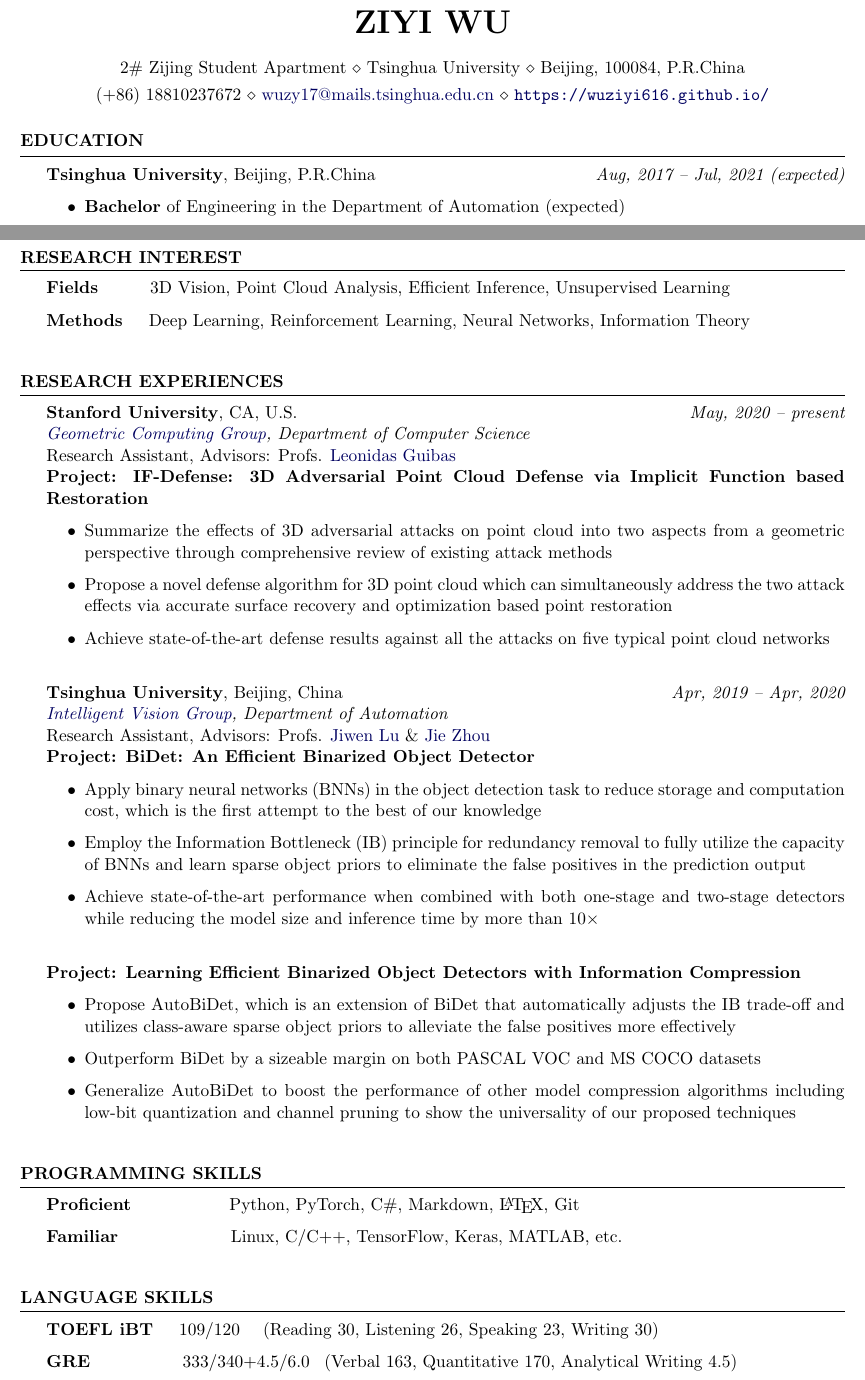
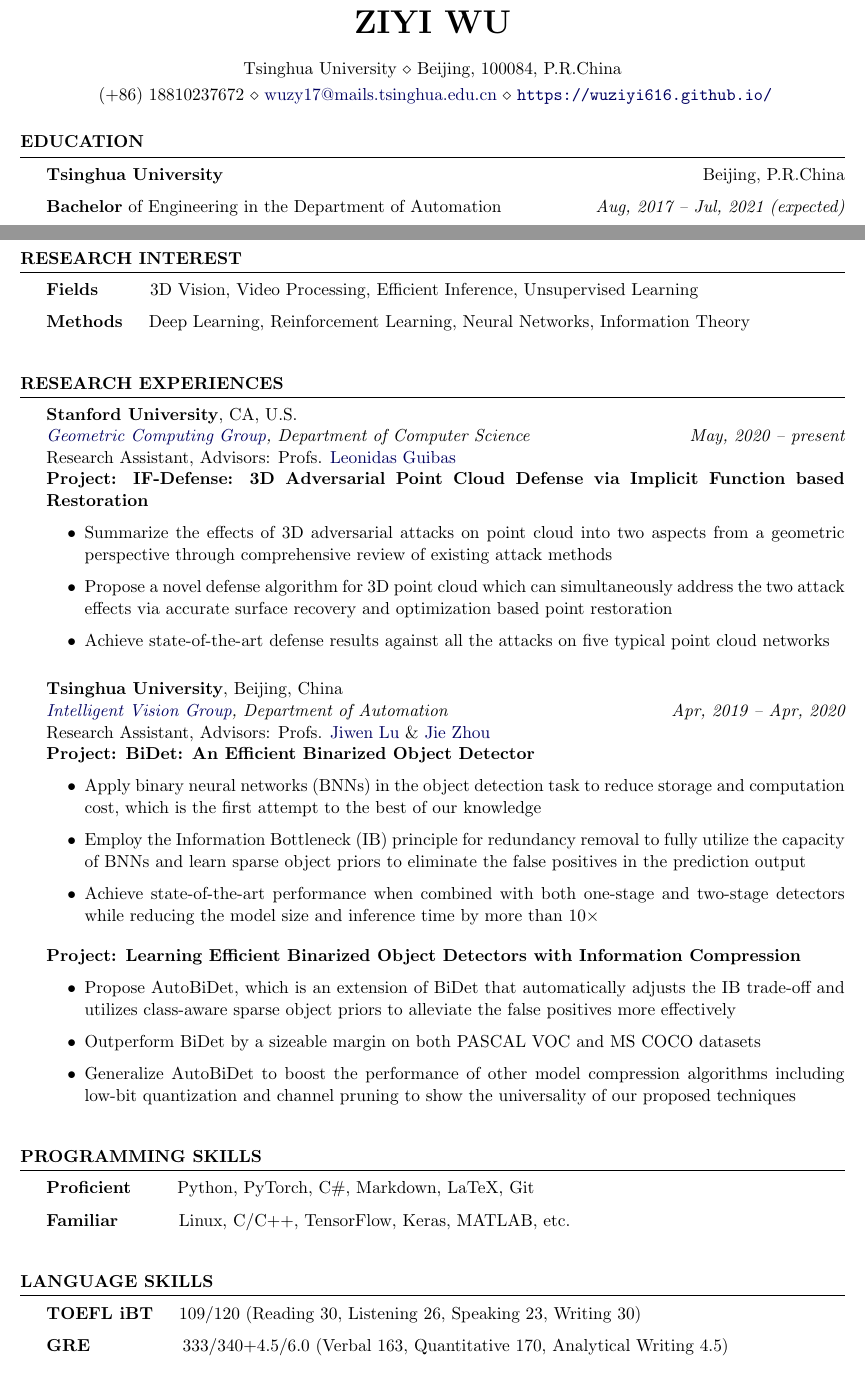
Before and after one commit to Wuziyi616/Personal_CV, a LaTeX CV (Personal CV English ver.tex): two parts of pages 1 and 2 of 2, joined at a grey line, cut so that both start at the same text. Compiled offline with pdfLaTeX.

Commit message:
update CV

```diff
--- a/Personal CV English ver.tex
+++ b/Personal CV English ver.tex
@@ -23,13 +23,20 @@
 \documentclass{resume} % Use the custom resume.cls style
 
 \usepackage{setspace}
-\usepackage[left=0.65in,top=0.6in,right=0.65in,bottom=0.6in]{geometry} % Document margins
+\usepackage[left=0.65in,top=0.7in,right=0.65in,bottom=0.65in]{geometry} % Document margins
 \newcommand{\tab}[1]{\hspace{.2667\textwidth}\rlap{#1}}
 \newcommand{\itab}[1]{\hspace{0em}\rlap{#1}}
 \name{ZIYI WU} % Your name
-\address{2\# Zijing Student Apartment \\ Tsinghua University \\ Beijing, 100084, P.R.China} % Your address
+\address{
+%2\# Zijing Student Apartment \\
+Tsinghua University \\
+Beijing, 100084, P.R.China
+} % Your address
 %\address{123 Pleasant Lane \\ City, State 12345} % Your secondary addess (optional)
-\address{(+86) 18810237672 \\ \href{mailto:wuzy17@mails.tsinghua.edu.cn}{wuzy17@mails.tsinghua.edu.cn} \\ %\href{mailto:dazitu616@gmail.com}{dazitu616@gmail.com} \\
+\address{
+(+86) 18810237672 \\
+\href{mailto:wuzy17@mails.tsinghua.edu.cn}{wuzy17@mails.tsinghua.edu.cn} \\
+%\href{mailto:dazitu616@gmail.com}{dazitu616@gmail.com} \\
 \url{https://wuziyi616.github.io/}}
 %https://github.com/Wuziyi616} % Your phone number and email
 
@@ -41,9 +48,11 @@
 
 \begin{rSection}{Education}
 
-{\textbf{Tsinghua University}, Beijing, P.R.China} \hfill {\em Aug, 2017 -- Jul, 2021 (expected)}
+{\textbf{Tsinghua University}} \hfill {Beijing, P.R.China}
+
+\textbf{Bachelor} of Engineering in the Department of Automation \hfill {\em Aug, 2017 -- Jul, 2021 (expected)}
 \begin{itemize}
-    \item \textbf{Bachelor} of Engineering in the Department of Automation (expected)
+    %\item \textbf{Bachelor} of Engineering in the Department of Automation (expected)
     \item \textbf{GPA: 3.9/4.0, Ranking: 2$^{nd}$/173}
     %\item \textbf{Bachelor} of Management in the School of Economy and Management (expected, second degree)
     \item \textbf{Chairman} of Spark Program, Tsinghua University
@@ -113,7 +122,8 @@
     %Deep Hashing, Binary Representation, Binary Neural Networks,
     %Model Compression,
     3D Vision,
-    Point Cloud Analysis,
+    Video Processing,
+    %Point Cloud Analysis,
     Efficient Inference,
     Unsupervised Learning
     %Medical Image Processing
@@ -125,8 +135,8 @@
 
 \begin{rSection}{Research Experiences}
 
-{\textbf{Stanford University}, CA, U.S.} \hfill {\em May, 2020 -- present}\newline
-\emph{\href{https://geometry.stanford.edu/}{Geometric Computing Group}, Department of Computer Science}\newline
+{\textbf{Stanford University}, CA, U.S.}\newline
+\emph{\href{https://geometry.stanford.edu/}{Geometric Computing Group}, Department of Computer Science} \hfill {\em May, 2020 -- present}\newline
 Research Assistant, Advisors: Profs. \href{https://geometry.stanford.edu/member/guibas/index.html}{Leonidas Guibas}\newline
 \textbf{Project: IF-Defense: 3D Adversarial Point Cloud Defense via Implicit Function based Restoration}
 \begin{itemize}
@@ -135,8 +145,10 @@
     \item Achieve state-of-the-art defense results against all the attacks on five typical point cloud networks\newline
 \end{itemize}
 
-{\textbf{Tsinghua University}, Beijing, China} \hfill {\em Apr, 2019 -- Apr, 2020}\newline
-\emph{\href{http://ivg.au.tsinghua.edu.cn/index.php}{Intelligent Vision Group}, Department of Automation}\newline
+\vspace{-0.12cm}
+
+{\textbf{Tsinghua University}, Beijing, China}\newline
+\emph{\href{http://ivg.au.tsinghua.edu.cn/index.php}{Intelligent Vision Group}, Department of Automation} \hfill {\em Apr, 2019 -- Apr, 2020}\newline
 Research Assistant, Advisors: Profs. \href{http://ivg.au.tsinghua.edu.cn/Jiwen_Lu/}{Jiwen Lu} \& \href{https://www.tsinghua.edu.cn/publish/auen/1713/2011/20110506105532098625469/20110506105532098625469_.html}{Jie Zhou}\newline
 \textbf{Project: BiDet: An Efficient Binarized Object Detector}
 \begin{itemize}
@@ -144,6 +156,8 @@
     \item Employ the Information Bottleneck (IB) principle for redundancy removal to fully utilize the capacity of BNNs and learn sparse object priors to eliminate the false positives in the prediction output
     \item Achieve state-of-the-art performance when combined with both one-stage and two-stage detectors while reducing the model size and inference time by more than $10\times$\newline
 \end{itemize}
+
+\vspace{-0.3cm}
 
 \textbf{Project: Learning Efficient Binarized Object Detectors with Information Compression}
 \begin{itemize}
@@ -180,8 +194,8 @@
 \begin{rSection}{Programming Skills}
 
 \begin{description}
-    \item[Proficient] \quad\quad\quad\quad\,\,\,\,\, Python, PyTorch, C\#, Markdown, \LaTeX, Git
-    \item[Familiar] \quad\quad\quad\quad\quad\quad Linux, C/C++, TensorFlow, Keras, MATLAB, etc.
+    \item[Proficient] \quad\,\,\,\,\, Python, PyTorch, C\#, Markdown, LaTeX, Git
+    \item[Familiar] \quad\quad\quad Linux, C/C++, TensorFlow, Keras, MATLAB, etc.
     \newline
     %\item[Basic Knowledge] \quad\, MATLAB, Java, JavaScript, HTML/CSS, etc\newline
 \end{description}
@@ -191,8 +205,8 @@
 \begin{rSection}{Language Skills}
 
 \begin{description}
-    \item[TOEFL iBT] \quad 109/120 \quad (Reading 30, Listening 26, Speaking 23, Writing 30)
-    \item[GRE] \quad\quad\quad\quad\,\,\, 333/340+4.5/6.0 \, (Verbal 163, Quantitative 170, Analytical Writing 4.5)
+    \item[TOEFL iBT] \quad 109/120 (Reading 30, Listening 26, Speaking 23, Writing 30)
+    \item[GRE] \quad\quad\quad\quad\,\,\, 333/340+4.5/6.0 (Verbal 163, Quantitative 170, Analytical Writing 4.5)
     %\newline
 \end{description}
 
```
Also changed, not shown: Personal CV English ver.tex (2 more changed lines).
